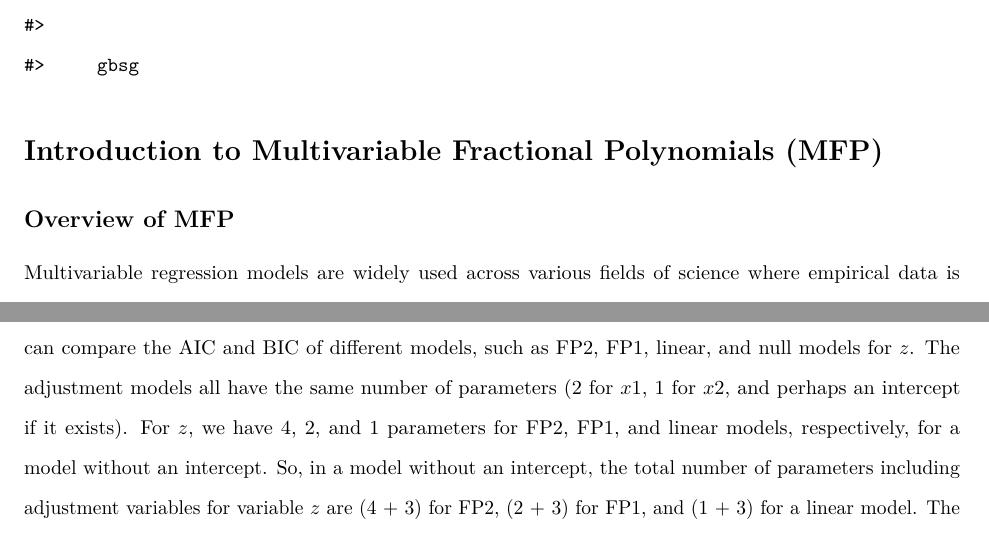
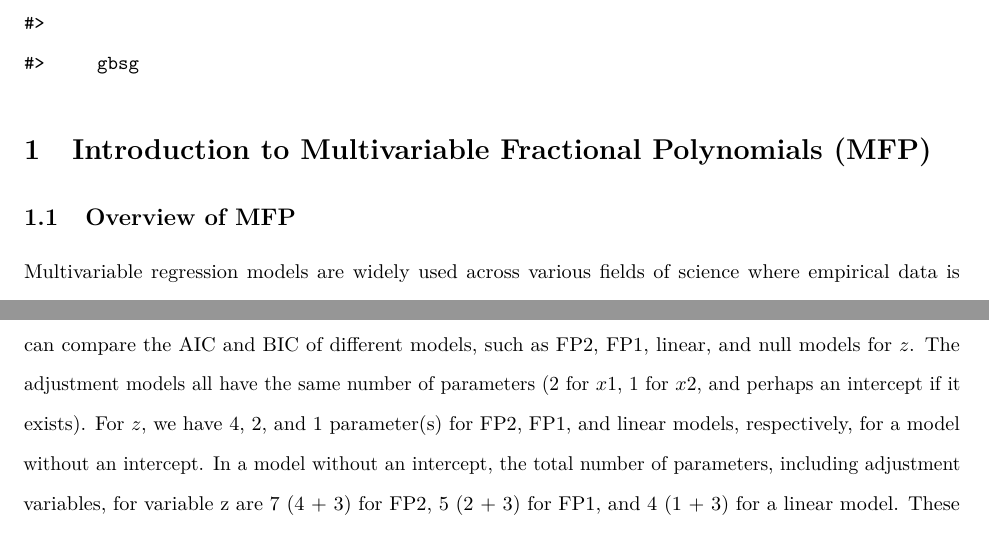
Before and after one commit to EdwinKipruto/mfp2, an R Markdown document (vignettes/mfp2.Rmd): two parts of pages 1 and 18 of 40 before the commit and two parts of pages 2 and 18 of 40 after it, joined at a grey line, cut so that both start at the same text. Rendered offline with R 4.5, knitr and Pandoc, then LaTeX, with nearby package versions; both versions are drawn in the output format of the newer one; some code elsewhere in the file could not run offline.

Commit message:
updated vignette

```diff
--- a/vignettes/mfp2.Rmd
+++ b/vignettes/mfp2.Rmd
@@ -7,7 +7,7 @@ author:
 - Willi Sauerbrei
 date: "`r format(Sys.time(), '%B %d, %Y')`"
 output:
-  html_document:
+  pdf_document:
     fig_caption: yes
     toc: yes
     toc_depth: 3
@@ -880,7 +880,7 @@ and $n$ is the sample size or the number of observations in the dataset. AIC-P a
 BIC-P consider both model fit and complexity, with lower values indicating
 better-fitting models.
 
-For instance, let's assume we want to select the best model for a variable of interest ($z$) with fixed adjustment variables $x1$ (with power $p3$ as the best FP1 function) and $x2$ (linear function was pre-specified). Then, we can compare the AIC and BIC of different models, such as FP2, FP1, linear, and null models for $z$. The adjustment models all have the same number of parameters (2 for $x1$, 1 for $x2$, and perhaps an intercept if it exists). For $z$, we have 4, 2, and 1 parameters for FP2, FP1, and linear models, respectively, for a model without an intercept. So, in a model without an intercept, the total number of parameters including adjustment variables for variable $z$ are (4 + 3) for FP2, (2 + 3) for FP1, and (1 + 3) for a linear model. The total
+For instance, let's assume we want to select the best model for a variable of interest ($z$) with fixed adjustment variables $x1$ (with power $p3$ as the best FP1 function) and $x2$ (linear function was pre-specified). Then, we can compare the AIC and BIC of different models, such as FP2, FP1, linear, and null models for $z$. The adjustment models all have the same number of parameters (2 for $x1$, 1 for $x2$, and perhaps an intercept if it exists). For $z$, we have 4, 2, and 1 parameter(s) for FP2, FP1, and linear models, respectively, for a model without an intercept. In a model without an intercept, the total number of parameters, including adjustment variables, for variable z are 7 (4 + 3) for FP2, 5 (2 + 3) for FP1, and 4 (1 + 3) for a linear model. These total
 number of parameters for each model type is used in calculating the AIC-P and BIC-P.
 The model with the smallest AIC-P or BIC-P is then selected for $z$.
 
```
